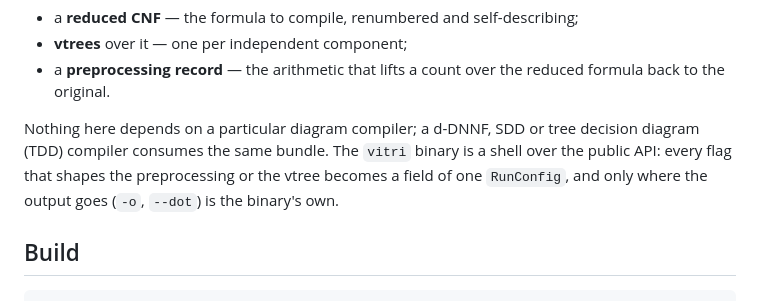
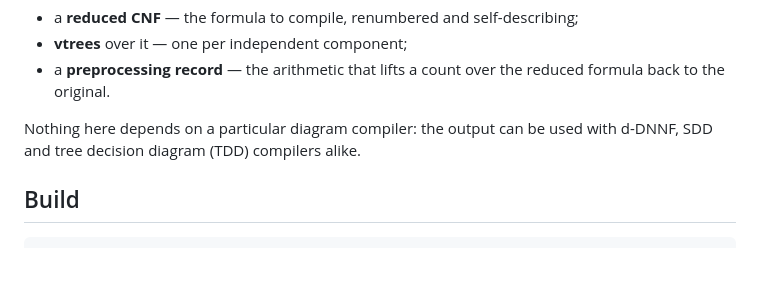
Before and after one commit to Tractables/vitri, a Markdown page: README.md, the part around the change. Rendered like a GitHub page; blank space fills up the shorter version.

Commit message:
Cut the API-shape sentence from the README opener
Say plainly that any compiler can use the output; how flags map onto
RunConfig belongs to the documentation, not the first screen.

Co-authored-by: Claude Opus 5 <noreply@anthropic.com>

```diff
--- a/README.md
+++ b/README.md
@@ -25,11 +25,8 @@ CNF and you get back:
 - a **preprocessing record** — the arithmetic that lifts a count over the
   reduced formula back to the original.
 
-Nothing here depends on a particular diagram compiler; a d-DNNF, SDD or tree
-decision diagram (TDD) compiler consumes the same bundle. The `vitri` binary is
-a shell over the public API: every flag that shapes the preprocessing or the
-vtree becomes a field of one `RunConfig`, and only where the output goes (`-o`,
-`--dot`) is the binary's own.
+Nothing here depends on a particular diagram compiler: the output can be used
+with d-DNNF, SDD and tree decision diagram (TDD) compilers alike.
 
 ## Build
 
```
